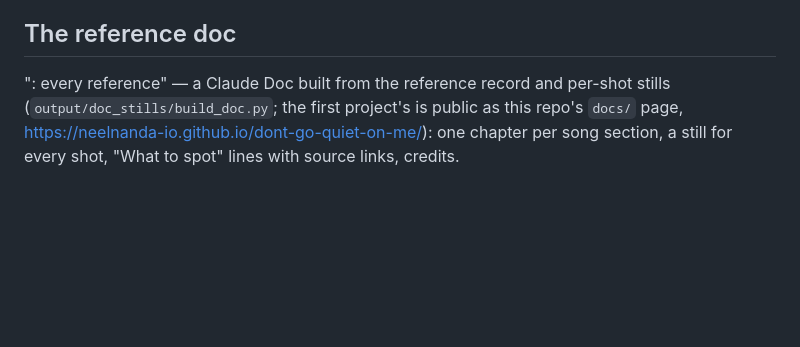
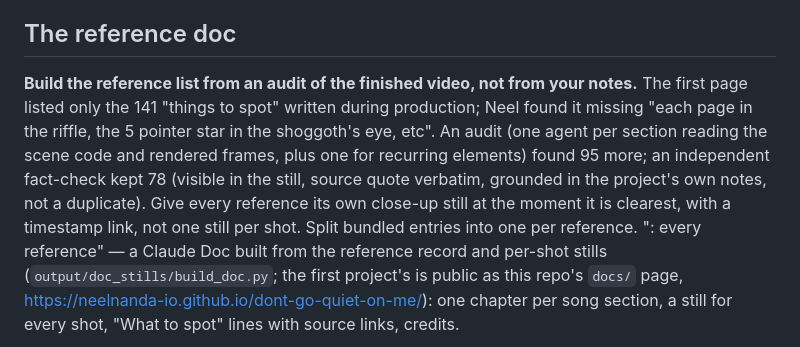
Before and after one commit to neelnanda-io/dont-go-quiet-on-me, a Markdown page: skills/making-research-music-videos/publishing.md, the part around the change. Rendered like a GitHub page; blank space fills up the shorter version.

```diff
--- a/skills/making-research-music-videos/publishing.md
+++ b/skills/making-research-music-videos/publishing.md
@@ -68,6 +68,8 @@ Every reference in the video, with stills and sources: <doc link>
   times), and hover the progress bar to see a chapter title.
 
 ## The reference doc
+
+**Build the reference list from an audit of the finished video, not from your notes.** The first page listed only the 141 "things to spot" written during production; Neel found it missing "each page in the riffle, the 5 pointer star in the shoggoth's eye, etc". An audit (one agent per section reading the scene code and rendered frames, plus one for recurring elements) found 95 more; an independent fact-check kept 78 (visible in the still, source quote verbatim, grounded in the project's own notes, not a duplicate). Give every reference its own close-up still at the moment it is clearest, with a timestamp link, not one still per shot. Split bundled entries into one per reference.
 "<Song>: every reference" — a Claude Doc built from the reference record and per-shot stills
 (`output/doc_stills/build_doc.py`; the first project's is public as this repo's `docs/` page,
 https://neelnanda-io.github.io/dont-go-quiet-on-me/): one chapter per song section, a still for every shot, "What to
```
Also changed, not shown: skills/making-research-music-videos/lessons.md (+1 -0 lines).
